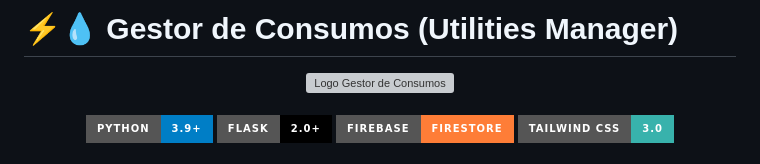
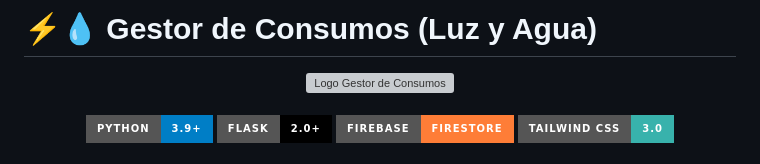
Before and after one commit to oscartoledoc/App-Gestor-de-Luz-y-Agua, a Markdown page: README.md, the part around the change. GitHub-like rendering; badges without logos; grey boxes are pictures that could not be loaded.

```diff
--- a/README.md
+++ b/README.md
@@ -1,4 +1,4 @@
-# ⚡💧 Gestor de Consumos (Utilities Manager)
+# ⚡💧 Gestor de Consumos (Luz y Agua)
 
 <div align="center">
   <img src="https://i.imgur.com/ApFJxSE.png" alt="Logo Gestor de Consumos" width="150">
```
